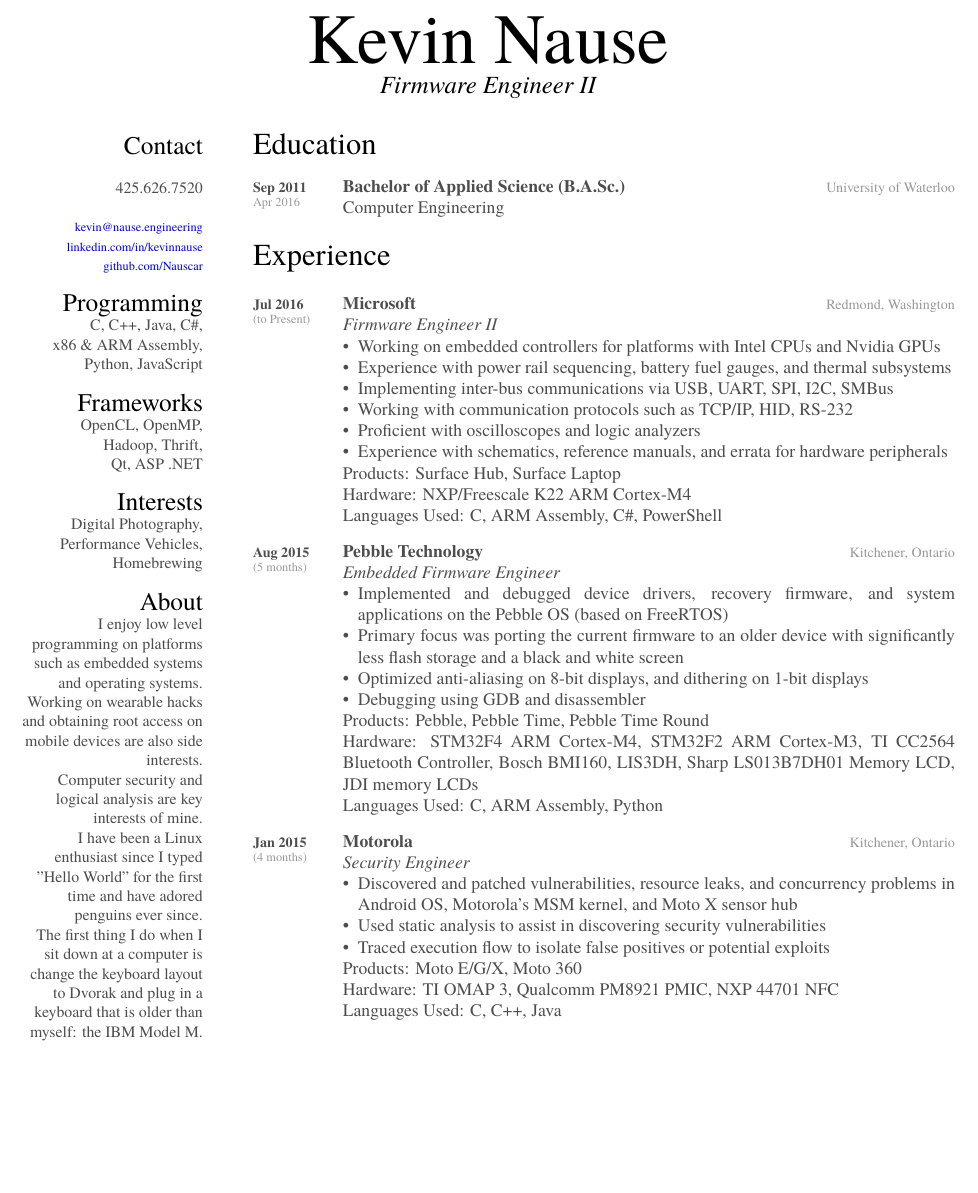
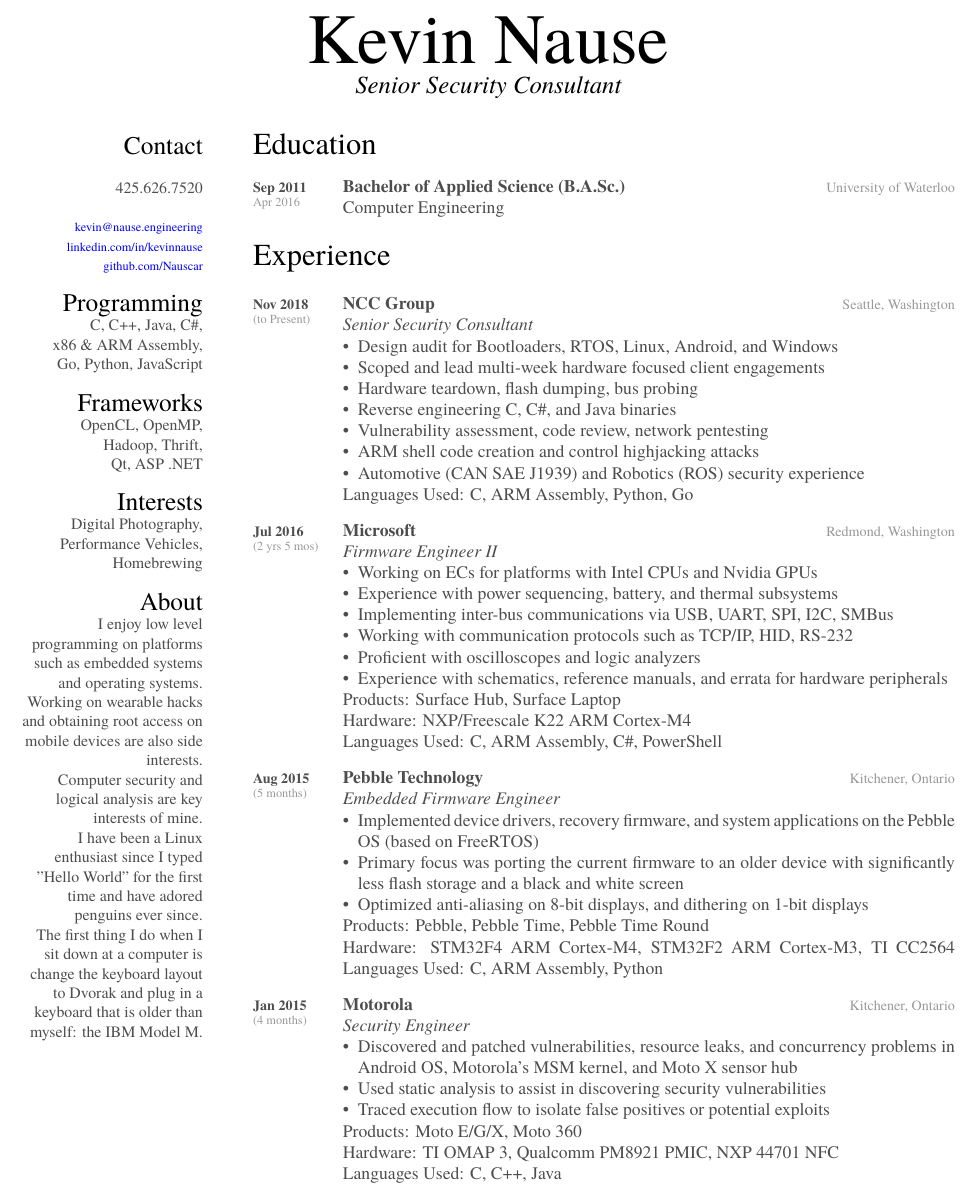
Before and after one commit to Nauscar/resume, a LaTeX CV (kevin-nause-resume.tex): part of page 1 of 2, cut so that both start at the same text, the shorter picture padded with empty space. Compiled offline with XeLaTeX; a missing font is replaced by an installed copy or a similar font.

Commit message:
Added NCC Group experience.

```diff
--- a/kevin-nause-resume.tex
+++ b/kevin-nause-resume.tex
@@ -29,7 +29,7 @@
 \setlist[itemize]{leftmargin=*}
 \begin{document}
 
-\header{Kevin }{Nause}{\textit{Firmware Engineer II}} % Your name and current job title/field
+\header{Kevin }{Nause}{\textit{Senior Security Consultant}} % Your name and current job title/field
 
 %----------------------------------------------------------------------------------------
 %	SIDEBAR SECTION
@@ -48,7 +48,7 @@
 \section{Programming}
 C, C++, Java, C\#,
 x86 \& ARM Assembly,
-Python, JavaScript
+Go, Python, JavaScript
 \section{Frameworks}
 OpenCL, OpenMP,
 Hadoop, Thrift,
@@ -93,14 +93,32 @@
 \begin{entrylist}
 
 \entry
+{Nov 2018}
+{(to Present)}
+{NCC Group}
+{Seattle, Washington}
+{\emph{Senior Security Consultant}
+\begin{itemize}
+\item Design audit for Bootloaders, RTOS, Linux, Android, and Windows
+\item Scoped and lead multi-week hardware focused client engagements
+\item Hardware teardown, flash dumping, bus probing
+\item Reverse engineering C, C\#, and Java binaries
+\item Vulnerability assessment, code review, network pentesting
+\item ARM shell code creation and control highjacking attacks
+\item Automotive (CAN SAE J1939) and Robotics (ROS) security experience
+\end{itemize}
+Languages Used: C, ARM Assembly, Python, Go \\
+}
+
+\entry
 {Jul 2016}
-{(to Present)}
+{(2 yrs 5 mos)}
 {Microsoft}
 {Redmond, Washington}
 {\emph{Firmware Engineer II}
 \begin{itemize}
-\item Working on embedded controllers for platforms with Intel CPUs and Nvidia GPUs
-\item Experience with power rail sequencing, battery fuel gauges, and thermal subsystems
+\item Working on ECs for platforms with Intel CPUs and Nvidia GPUs
+\item Experience with power sequencing, battery, and thermal subsystems
 \item Implementing inter-bus communications via USB, UART, SPI, I2C, SMBus
 \item Working with communication protocols such as TCP/IP, HID, RS-232
 \item Proficient with oscilloscopes and logic analyzers
@@ -118,13 +136,12 @@
 {Kitchener, Ontario}
 {\emph{Embedded Firmware Engineer}
 \begin{itemize}
-\item Implemented and debugged device drivers, recovery firmware, and system applications on the Pebble OS (based on FreeRTOS)
+\item Implemented device drivers, recovery firmware, and system applications on the Pebble OS (based on FreeRTOS)
 \item Primary focus was porting the current firmware to an older device with significantly less flash storage and a black and white screen
 \item Optimized anti-aliasing on 8-bit displays, and dithering on 1-bit displays
-\item Debugging using GDB and disassembler
 \end{itemize}
 Products: Pebble, Pebble Time, Pebble Time Round \\
-Hardware: STM32F4 ARM Cortex-M4, STM32F2 ARM Cortex-M3, TI CC2564 Bluetooth Controller, Bosch BMI160, LIS3DH, Sharp LS013B7DH01 Memory LCD, JDI memory LCDs \\
+Hardware: STM32F4 ARM Cortex-M4, STM32F2 ARM Cortex-M3, TI CC2564
 Languages Used: C, ARM Assembly, Python \\
 }
 
@@ -141,7 +158,7 @@
 \end{itemize}
 Products: Moto E/G/X, Moto 360 \\
 Hardware: TI OMAP 3, Qualcomm PM8921 PMIC, NXP 44701 NFC \\
-Languages Used: C, C++, Java \\
+Languages Used: C, C++, Java
 }
 
 \end{entrylist}
```
Also changed, not shown: kevin-nause-resume.pdf.
